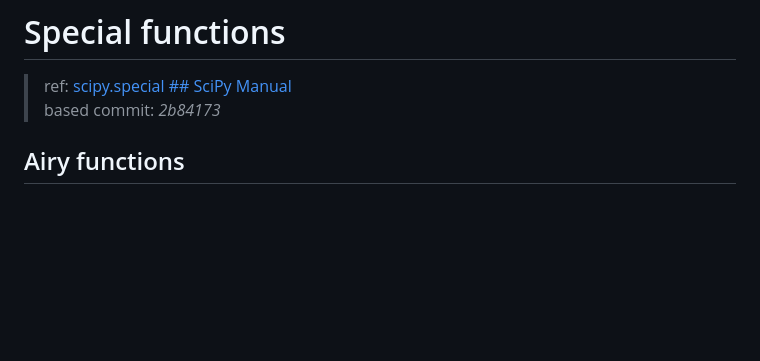
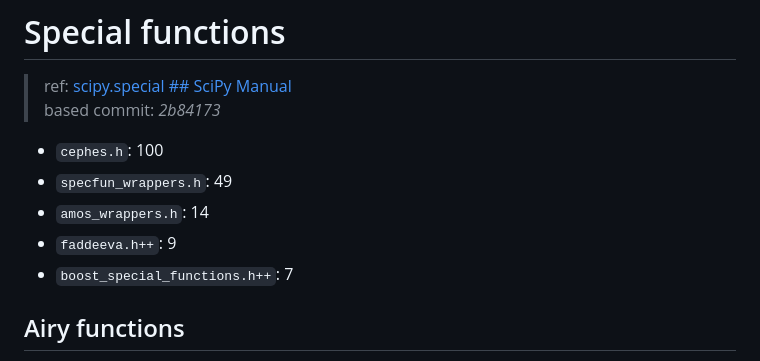
Before and after one commit to inkydragon/PureSpecial.jl, a Markdown page: docs/src/special.md, the part around the change. Drawn GitHub-style; blank space fills up the shorter version.

Commit message:
doc.special: add functions count

```diff
--- a/docs/src/special.md
+++ b/docs/src/special.md
@@ -2,6 +2,12 @@
 
 > ref: [scipy.special ## SciPy Manual](https://docs.scipy.org/doc/scipy/reference/special.html)
 > based commit: *2b84173*
+
+- `cephes.h`: 100
+- `specfun_wrappers.h`: 49
+- `amos_wrappers.h`: 14
+- `faddeeva.h++`: 9
+- `boost_special_functions.h++`: 7
 
 ## Airy functions
 
```
